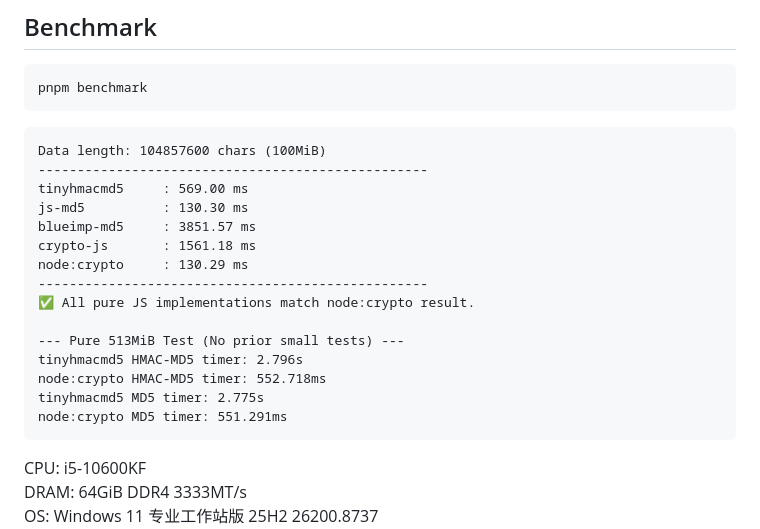
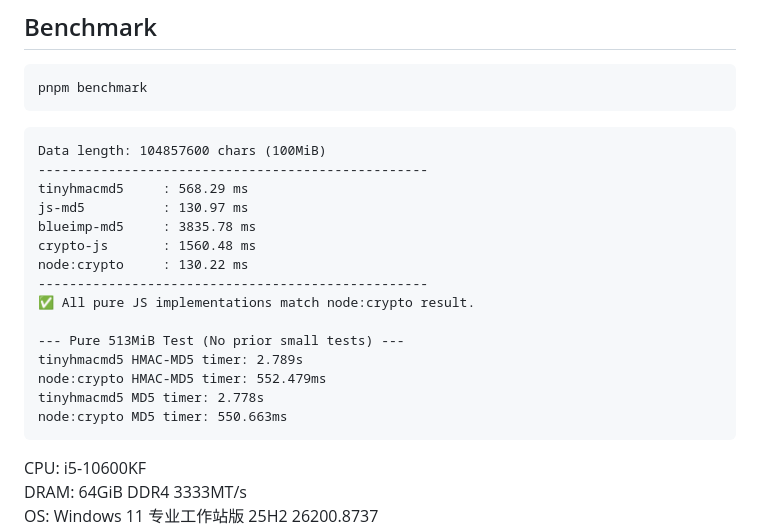
Before and after one commit to bddjr/tinyhmacmd5, a Markdown page: README-zh.md, the part around the change. Rendered like a GitHub page.

````diff
--- a/README-zh.md
+++ b/README-zh.md
@@ -171,19 +171,19 @@ pnpm benchmark
 ```
 Data length: 104857600 chars (100MiB)
 --------------------------------------------------
-tinyhmacmd5     : 569.00 ms
-js-md5          : 130.30 ms
-blueimp-md5     : 3851.57 ms
-crypto-js       : 1561.18 ms
-node:crypto     : 130.29 ms
+tinyhmacmd5     : 568.29 ms
+js-md5          : 130.97 ms
+blueimp-md5     : 3835.78 ms
+crypto-js       : 1560.48 ms
+node:crypto     : 130.22 ms
 --------------------------------------------------
 ✅ All pure JS implementations match node:crypto result.
 
 --- Pure 513MiB Test (No prior small tests) ---
-tinyhmacmd5 HMAC-MD5 timer: 2.796s
-node:crypto HMAC-MD5 timer: 552.718ms
-tinyhmacmd5 MD5 timer: 2.775s
-node:crypto MD5 timer: 551.291ms
+tinyhmacmd5 HMAC-MD5 timer: 2.789s
+node:crypto HMAC-MD5 timer: 552.479ms
+tinyhmacmd5 MD5 timer: 2.778s
+node:crypto MD5 timer: 550.663ms
 ```
 
 CPU: i5-10600KF
````
Also changed, not shown: README.md (+9 -9 lines).
